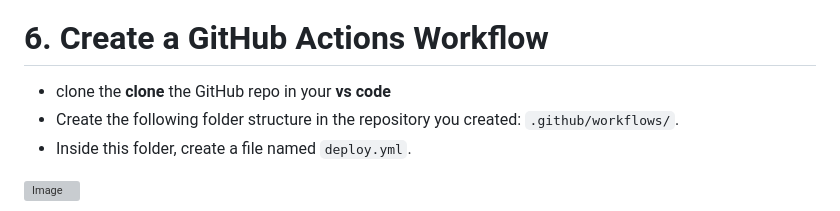
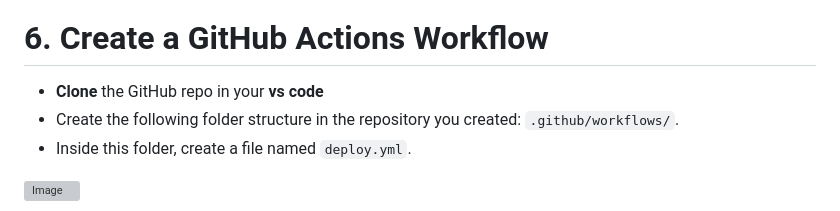
Before and after one commit to ARREYETTA14/Automated-Static-Website-Deployment-to-Amazon-S3-Using-GitHub-Actions, a Markdown page: README.md, the part around the change. Drawn GitHub-style; grey boxes are pictures that could not be loaded.

````diff
--- a/README.md
+++ b/README.md
@@ -89,7 +89,7 @@ This project automates the deployment of a static website to Amazon S3 using Git
 ![Image](https://github.com/user-attachments/assets/14089f0f-d405-41cd-8842-d1f174507187)
 
 # 6. Create a GitHub Actions Workflow
-- clone the **clone** the GitHub repo in your **vs code**
+- **Clone** the GitHub repo in your **vs code**
 - Create the following folder structure in the repository you created: ```.github/workflows/```.
 - Inside this folder, create a file named ```deploy.yml```.
 
````
